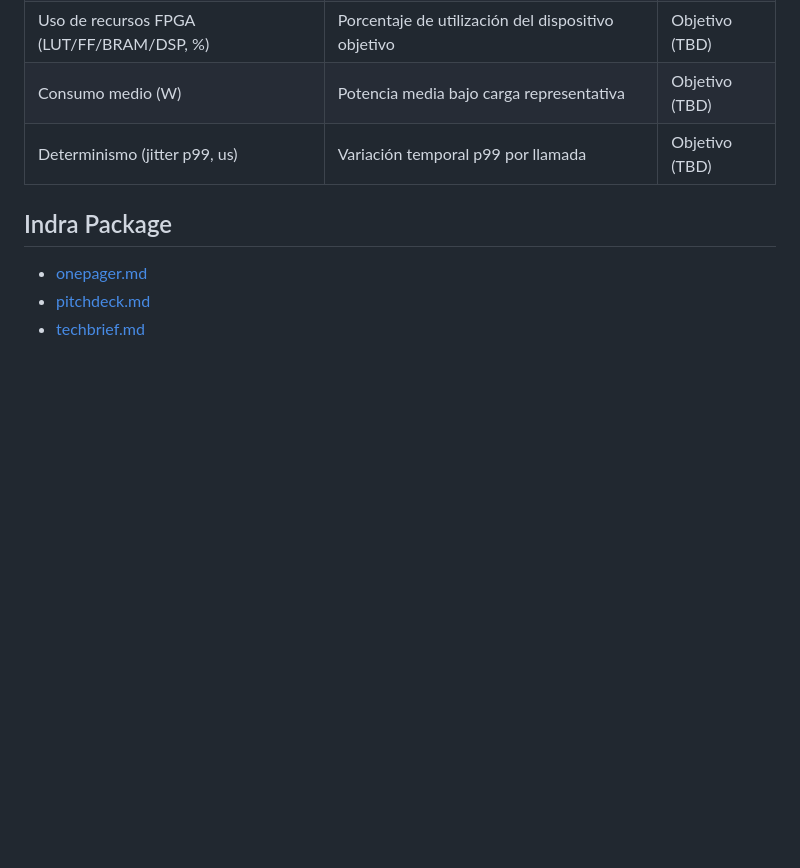
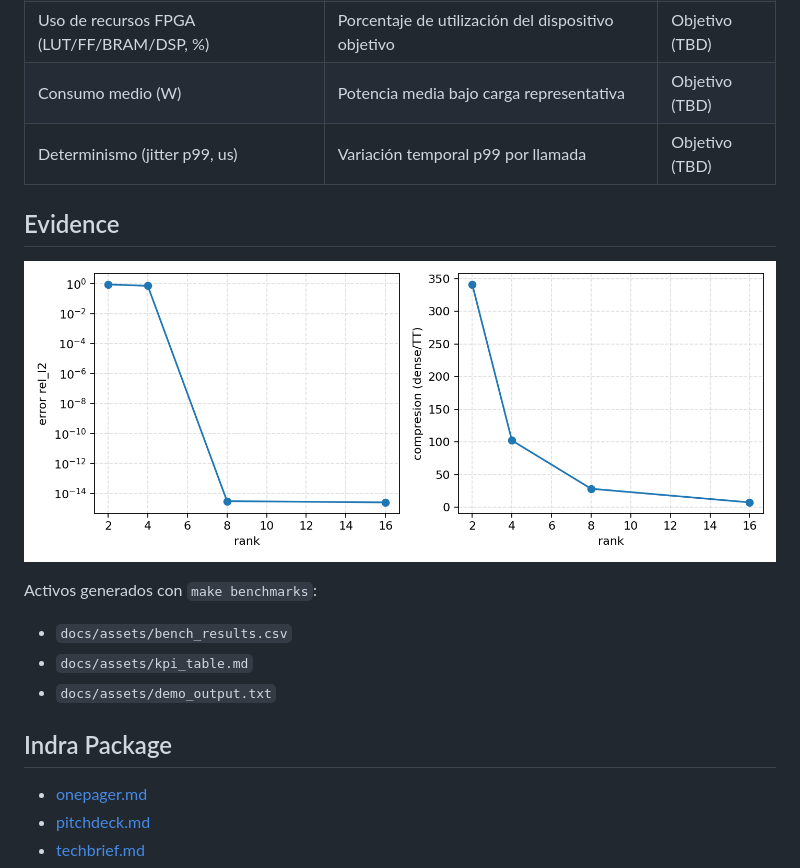
Before and after one commit to tangodelta217/FPGA_TT_LLM, a Markdown page: README.md, the part around the change. GitHub-like rendering; pictures changed too: docs/assets/bench_tradeoff.png (added); blank space fills up the shorter version.

Commit message:
feat: benchmarks + KPI assets for Indra evidence pack

```diff
--- a/README.md
+++ b/README.md
@@ -39,6 +39,14 @@ flowchart LR
 | Consumo medio (W) | Potencia media bajo carga representativa | Objetivo (TBD) |
 | Determinismo (jitter p99, us) | Variación temporal p99 por llamada | Objetivo (TBD) |
 
+## Evidence
+![Tradeoff TT](docs/assets/bench_tradeoff.png)
+
+Activos generados con `make benchmarks`:
+- `docs/assets/bench_results.csv`
+- `docs/assets/kpi_table.md`
+- `docs/assets/demo_output.txt`
+
 ## Indra Package
 - [onepager.md](docs/indra/onepager.md)
 - [pitchdeck.md](docs/indra/pitchdeck.md)
```
Also changed, not shown: docs/assets/kpi_table.md (+7 -6 lines), docs/indra/evidence_pack.md (+24 -5 lines), 5 other files.
